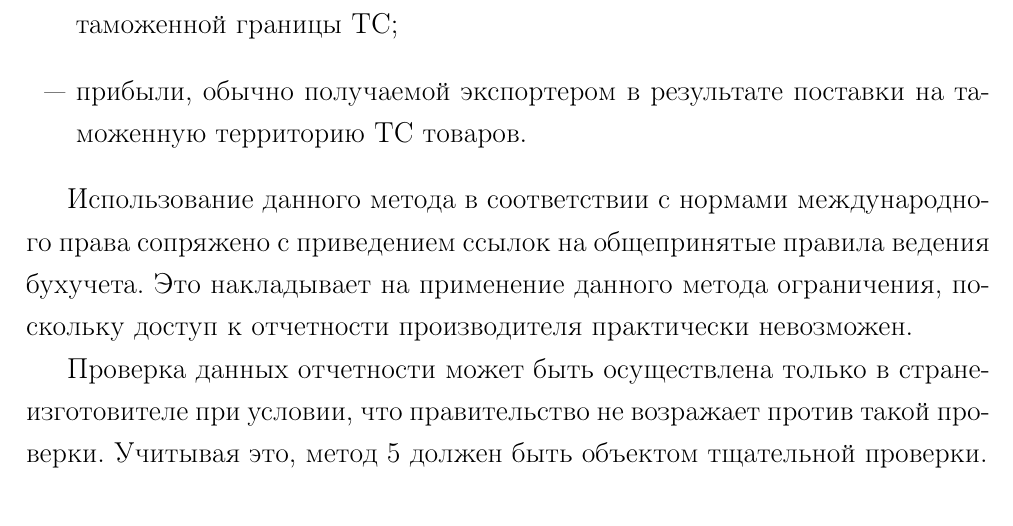
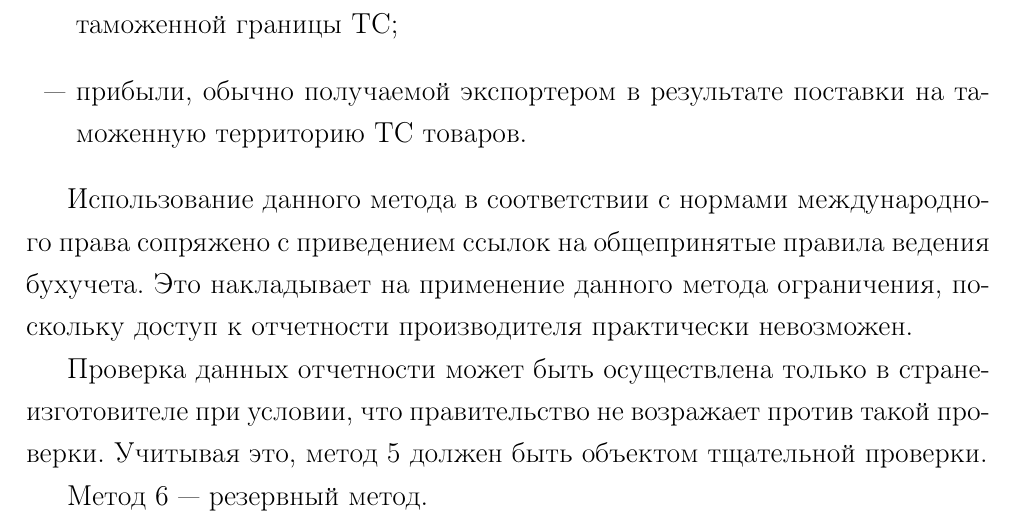
Before and after one commit to kuznetsov2/tseno, a LaTeX document (tseno.tex, which reads 1glava.tex): part of page 14 of 18, cut so that both start at the same text. Compiled offline with pdfLaTeX.

Commit message:
txs auto checkin

```diff
--- a/1glava.tex
+++ b/1glava.tex
@@ -173,3 +173,5 @@
 Использование данного метода в соответствии с нормами международного права сопряжено с приведением ссылок на общепринятые правила ведения бухучета. Это накладывает на применение данного метода ограничения, поскольку доступ к отчетности производителя практически невозможен.
 
 Проверка данных отчетности может быть осуществлена только в стране-изготовителе при условии, что правительство не возражает против такой проверки. Учитывая это, метод 5 должен быть объектом тщательной проверки.
+
+Метод 6 --- резервный метод.
```
